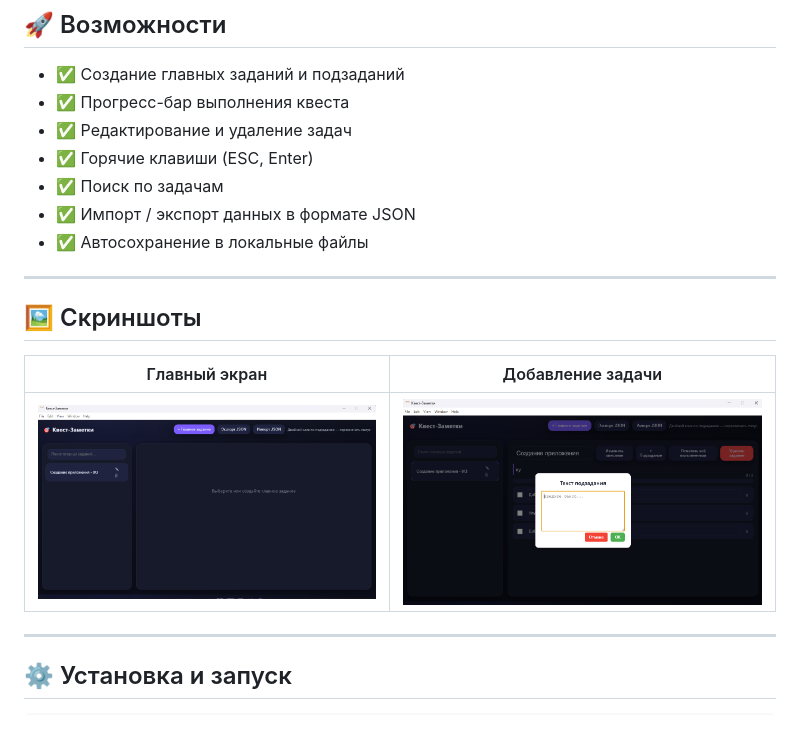
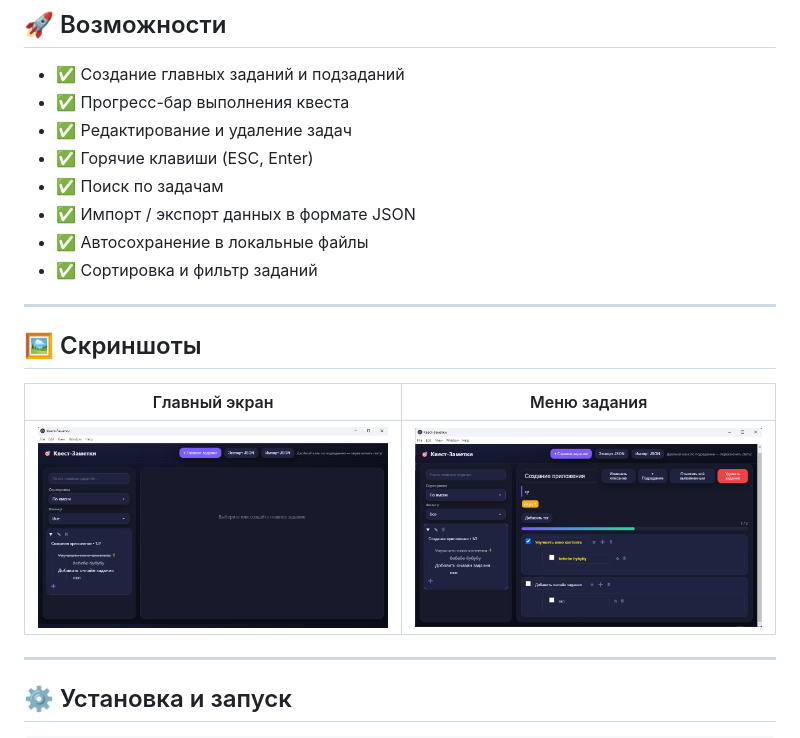
Before and after one commit to Reiniaw/quest-notes, a Markdown page: README.md, the part around the change. GitHub-like rendering; pictures changed too: screenshots/screen1.png, screenshots/screen2.png.

```diff
--- a/README.md
+++ b/README.md
@@ -14,12 +14,13 @@
 - ✅ Поиск по задачам
 - ✅ Импорт / экспорт данных в формате JSON
 - ✅ Автосохранение в локальные файлы
+- ✅ Сортировка и фильтр заданий
 
 ---
 
 ## 🖼️ Скриншоты
 
-| Главный экран | Добавление задачи |
+| Главный экран | Меню задания |
 |---------------|-------------------|
 | ![screenshot1](./screenshots/screen1.png) | ![screenshot2](./screenshots/screen2.png) |
 
```
